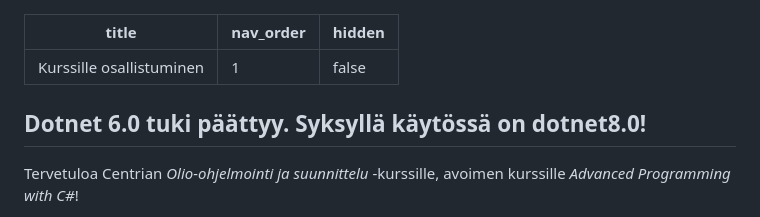
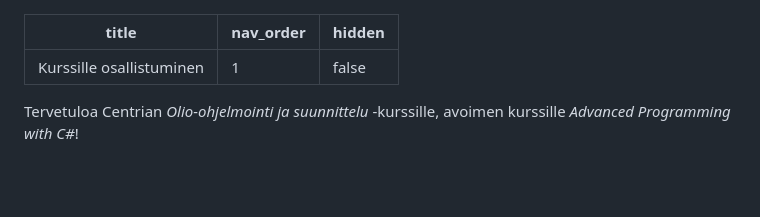
Before and after one commit to centria/ohjelmoinnin-jatko, a Markdown page: src/content/index.md, the part around the change. Drawn GitHub-style; blank space fills up the shorter version.

Commit message:
dotnet lblblb

```diff
--- a/src/content/index.md
+++ b/src/content/index.md
@@ -3,9 +3,6 @@ title: 'Kurssille osallistuminen'
 nav_order: 1
 hidden: false
 ---
-
-<Note><h2>Dotnet 6.0 tuki päättyy.
-Syksyllä käytössä on dotnet8.0!</h2></Note>
 
 Tervetuloa Centrian *Olio-ohjelmointi ja suunnittelu* -kurssille, avoimen kurssille *Advanced Programming with C#*!
 
```
